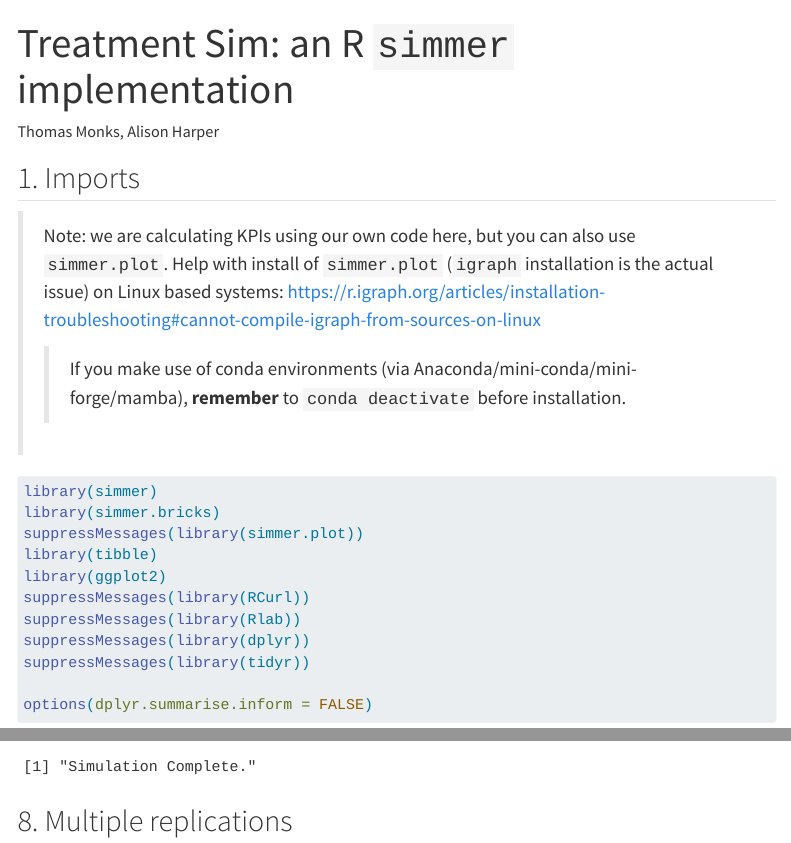
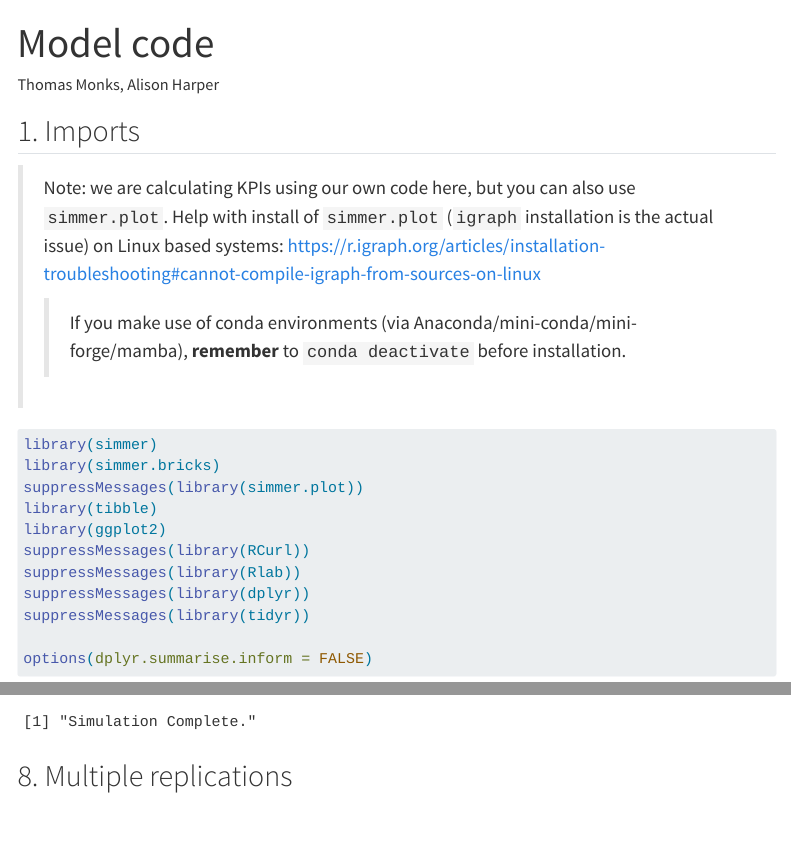
Before and after one commit to pythonhealthdatascience/stars-treat-simmer, a Quarto document (mysite/02_model/01_model.qmd): the page in a window 1100 px wide, from its top, and a second part further down, joined at a grey line. Rendered offline with R 4.5, knitr and Pandoc in place of Quarto, with nearby package versions; some code elsewhere in the file could not run offline; menus at the side of the page are left out; long lines of code are wrapped; common packages that the code uses without loading them are loaded.

Commit message:
SITE: renamed model and thinning pages

```diff
--- a/mysite/02_model/01_model.qmd
+++ b/mysite/02_model/01_model.qmd
@@ -1,5 +1,5 @@
 ---
-title: "Treatment Sim: an R `simmer` implementation"
+title: "Model code"
 author: "Thomas Monks, Alison Harper"
 format: html
 editor: visual
```
Also changed, not shown: mysite/02_model/02_thinning.qmd (+1 -1 lines).
